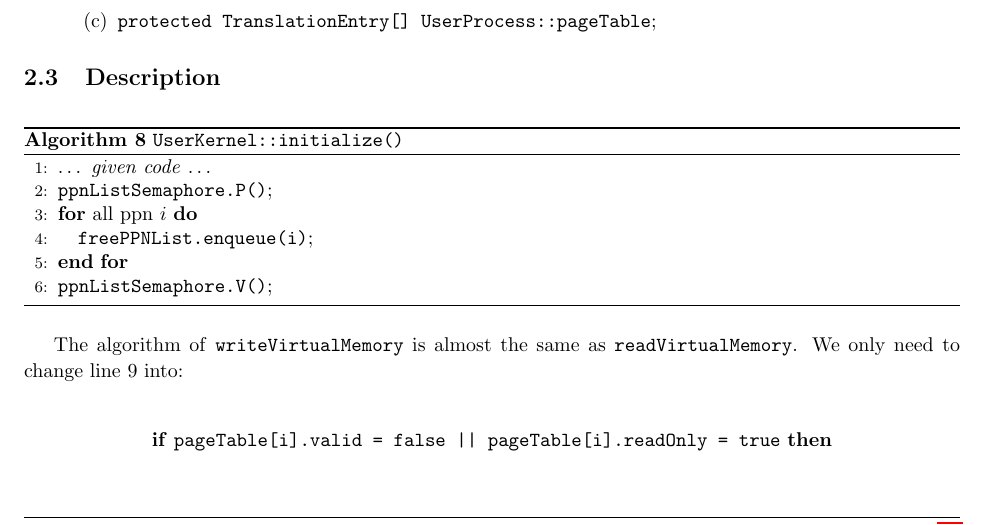
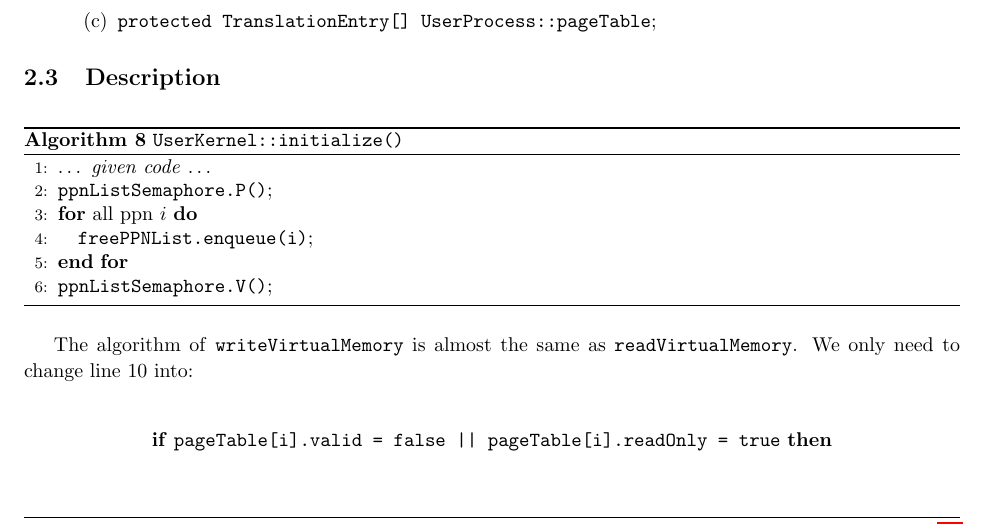
Before and after one commit to AlexeySakic/Nachos, a LaTeX document (design_document/phase2_design.tex): part of page 5 of 12, cut so that both start at the same text. Compiled offline with pdfLaTeX.

Commit message:
change a line number

```diff
--- a/design_document/phase2_design.tex
+++ b/design_document/phase2_design.tex
@@ -381,7 +381,7 @@ memory through virtual memory. Here, we transfer the data in a unit of one page.
 \end{algorithm}
 The algorithm of \texttt{writeVirtualMemory} is almost the same as
 \texttt{readVirtualMemory}.
-We only need to change line 9 into: \\
+We only need to change line 10 into: \\
 \begin{center}
   \textbf{if} \texttt{pageTable[i].valid = \textbf{false} || pageTable[i].readOnly =
   \textbf{true}} \textbf{then}
```
